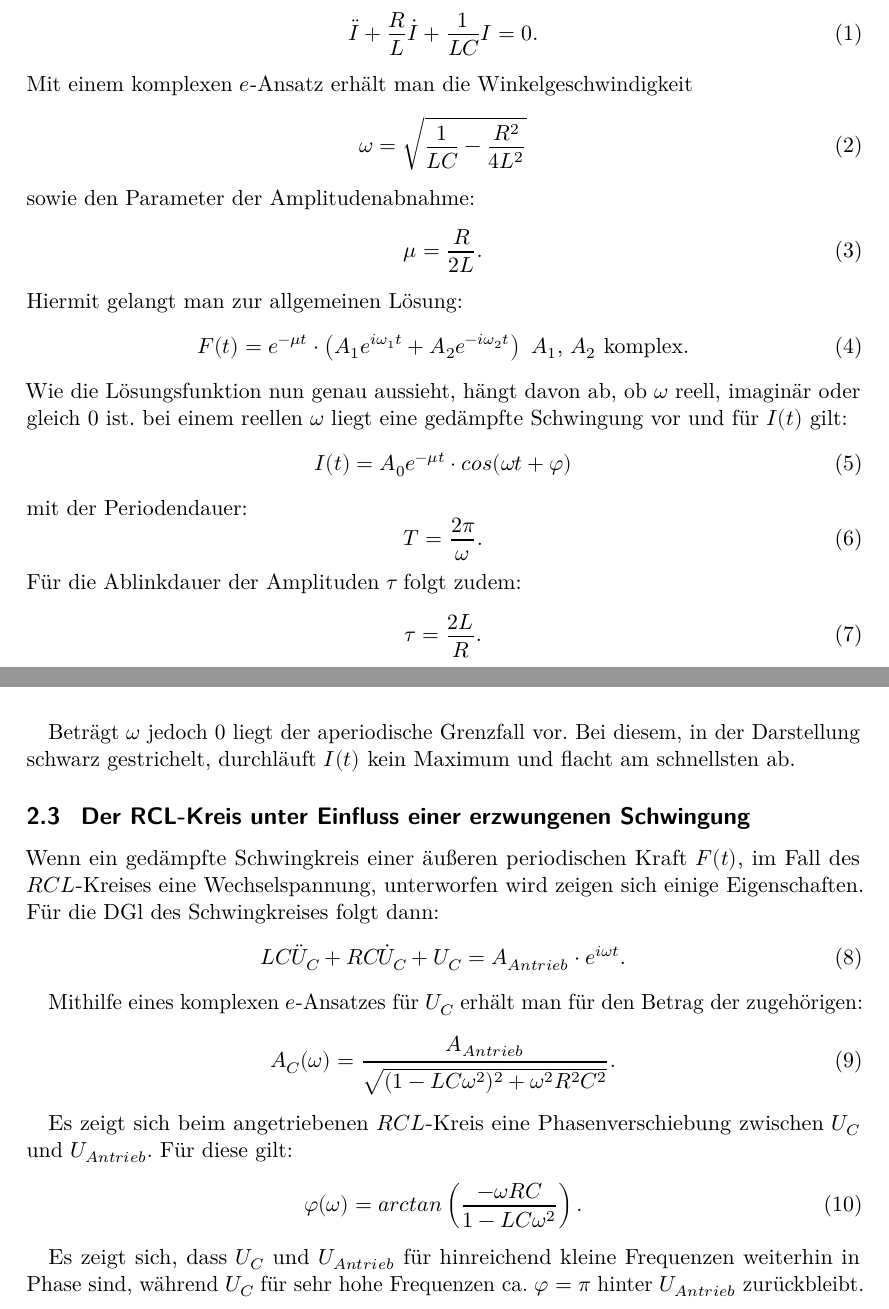
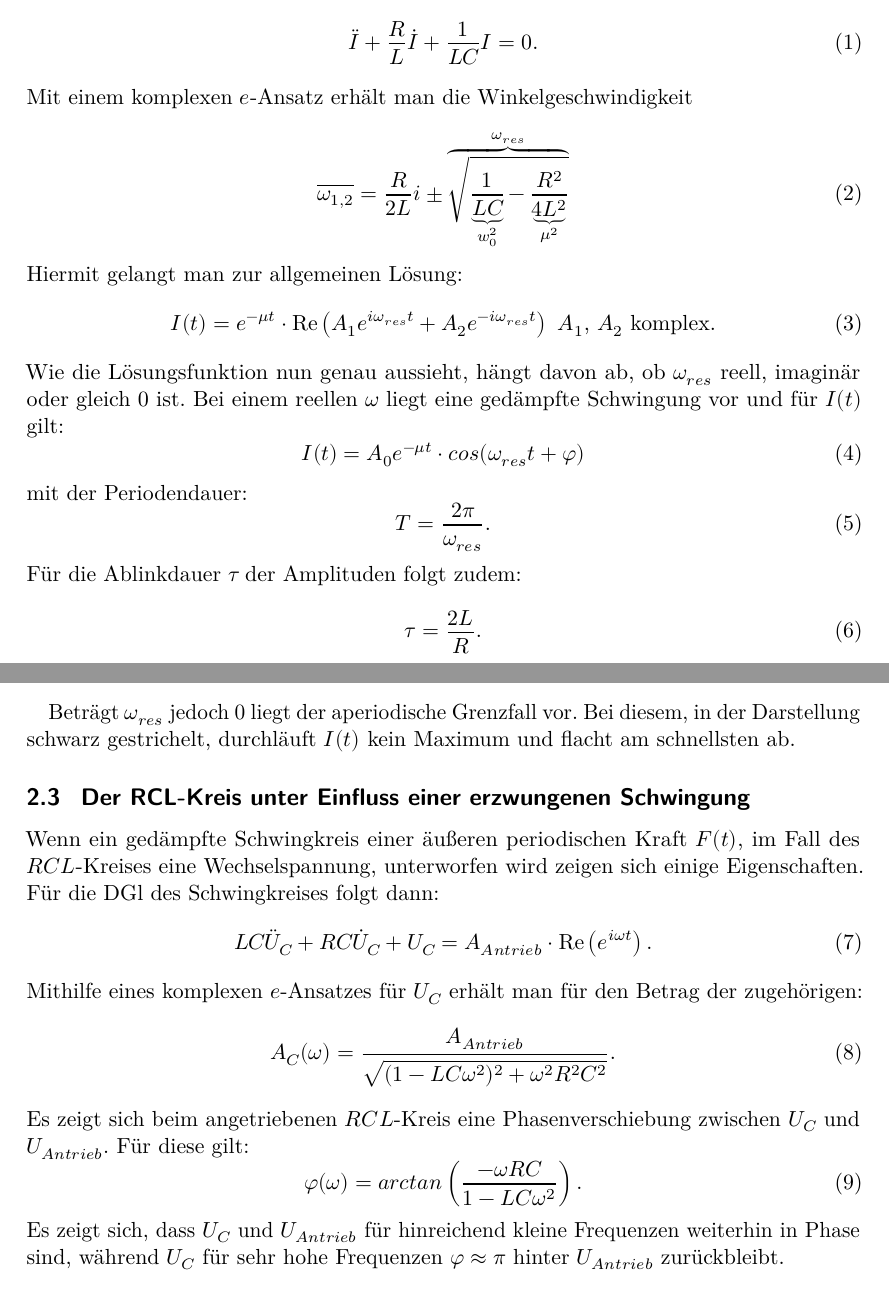
Before and after one commit to ghzut/Praktikum, a LaTeX document (Praktikum5-V354/Praktikum5w.tex, which reads Praktikum5-V354/content/theorie.tex): two parts of pages 4 and 5 of 15, joined at a grey line, cut so that both start at the same text. Compiled offline with LuaLaTeX.

Commit message:
Überarbeitete Theorie.

```diff
--- a/Praktikum5-V354/content/theorie.tex
+++ b/Praktikum5-V354/content/theorie.tex
@@ -21,41 +21,36 @@ Eine Erweiterung des Systems ist der $RCL$-Kreis, in dem eine gewisse Energierat
 kontinuierlich über einen ohmschen Widerstand $R$ in Wärme umgesetzt wird. Als Folge sind
 $U(t)$ und $I(t)$  monoton fallende Funktionen der Zeit. Es handelt sich daher um eine gedämpfte
  Schwingung.
-
  \begin{figure}[H]
    \centering
    \includegraphics[width=\linewidth-200pt,height=\textheight-200pt,keepaspectratio]{content/RCL.png}
    \caption{RCL-Kreis}
    \label{fig:RCL_Kreis}
  \end{figure}
-
 Nach den kirchhoffschen Regeln folgt die DGL:
  \begin{equation}
    \ddot{I} + \frac{R}{L} \dot{I} + \frac{1}{LC}I = 0\text{.}
  \end{equation}
  Mit einem komplexen $e$-Ansatz erhält man die Winkelgeschwindigkeit
  \begin{equation}
-   \omega = \sqrt{\frac{1}{LC}-\frac{R²}{4L²}}
- \end{equation}
- sowie den Parameter der Amplitudenabnahme:
- \begin{equation}
- \mu = \frac{R}{2L}\text{.}
+   \overline{\omega_{1,2}} = \frac{R}{2L}i \pm \overbrace{\sqrt{\vphantom{\frac{R²}{4L²}}\smash{\underbrace
+   	{\frac{1}{LC}}_{w_0^2}-\underbrace{\frac{R²}{4L²}}_{\mu^2}}}\vphantom{\sqrt{\underbrace{\frac{R²}{4L²}}_{\mu^2}}}}^{\omega_{res}}
  \end{equation}
  Hiermit gelangt man zur allgemeinen Lösung:
  \begin{equation}
-   F(t) = e^{-\mu t} \cdot  \left( A_1e^{i\omega_1t} + A_2e^{-i\omega_2t} \right) \text{ } A_1\text{, } A_2 \text{ komplex.}
+   I(t) = e^{-\mu t} \cdot  \operatorname{Re}\left( A_1e^{i\omega_{res} t} + A_2e^{-i\omega_{res} t} \right) \text{ } A_1\text{, } A_2 \text{ komplex.}
  \end{equation}
- Wie die Lösungsfunktion nun genau aussieht, hängt davon ab, ob $\omega$ reell, imaginär
+ Wie die Lösungsfunktion nun genau aussieht, hängt davon ab, ob $\omega_{res}$ reell, imaginär
   oder gleich 0 ist.
-  bei einem reellen $\omega$ liegt eine gedämpfte Schwingung vor und für $I(t)$ gilt:
+  Bei einem reellen $\omega$ liegt eine gedämpfte Schwingung vor und für $I(t)$ gilt:
   \begin{equation}
-    I(t) = A_0 e^{-\mu t} \cdot cos(\omega t + \varphi)
+    I(t) = A_0 e^{-\mu t} \cdot cos(\omega_{res} t + \varphi)
   \end{equation}
  mit der Periodendauer:
   \begin{equation}
-    T = \frac{2 \pi}{\omega}\text{.}
+    T = \frac{2 \pi}{\omega_{res}}\text{.}
   \end{equation}
-  Für die Ablinkdauer der Amplituden $\tau$ folgt zudem:
+  Für die Ablinkdauer $\tau$ der Amplituden folgt zudem:
   \begin{equation}
     \tau = \frac{2L}{R}\text{.}
   \end{equation}
@@ -67,10 +61,10 @@ aperiodischen Dämpfung, welche nach hinreichender Zeit  ein einfaches Relaxatio
  \begin{figure}[H]
    \centering
    \includegraphics[width=\linewidth-200pt,height=\textheight-200pt,keepaspectratio]{content/dämpfungen.png}
-   \caption{Relaxationsverhalten bei verschiedenen Dämpfungen}
+   \caption{Relaxationsverhalten bei verschiedenen aperiodischen Dämpfungen}
    \label{fig:Dämpfungen}
  \end{figure}
- Beträgt $\omega$ jedoch 0 liegt der aperiodische Grenzfall vor. Bei diesem, in der Darstellung schwarz gestrichelt,
+ Beträgt $\omega_{res}$ jedoch 0 liegt der aperiodische Grenzfall vor. Bei diesem, in der Darstellung schwarz gestrichelt,
   durchläuft $I(t)$ kein Maximum und flacht am schnellsten ab.
 
 \subsection{ Der RCL-Kreis unter Einfluss einer erzwungenen Schwingung}
@@ -79,25 +73,19 @@ Wenn ein gedämpfte Schwingkreis einer äußeren periodischen Kraft $F(t)$, im F
  eine Wechselspannung, unterworfen wird zeigen sich einige Eigenschaften.
 Für die DGl des Schwingkreises folgt dann:
 \begin{equation}
-  LC \ddot{U}_C + RC \dot{U}_C + U_C = A_{Antrieb} \cdot e^{i\omega t}\text{.}
+  LC \ddot{U}_C + RC \dot{U}_C + U_C = A_{Antrieb} \cdot \operatorname{Re}\left( e^{i\omega t}\right)\text{.}
 \end{equation}
-
 Mithilfe eines komplexen $e$-Ansatzes für $U_C$ erhält man für den Betrag der zugehörigen:
 \begin{equation}
   A_C(\omega) = \frac{A_{Antrieb}}{\sqrt{(1-LC\omega^2)^2 + \omega^2R^2C^2}}\text{.}
 \end{equation}
-%\begin{equation}
-  %|A(\omega)| = U_0 \vdot sqrt{\frac{(1-LC\omega^2)² + \omega²R²C²}{\left \left 1-LC\omega²\right ^2 + \omega²R²C²\right^2}}
-%\end{equation}
-
 Es zeigt sich beim angetriebenen $RCL$-Kreis eine Phasenverschiebung zwischen $U_C$ und $U_{Antrieb}$.
 Für diese gilt:
 \begin{equation}
   \varphi(\omega) = arctan\left( \frac{-\omega RC}{1-LC \omega^2}\right)\text{.}
 \end{equation}
-
 Es zeigt sich, dass $U_C$ und $U_{Antrieb}$ für hinreichend kleine Frequenzen weiterhin in Phase sind,
-während $U_C$ für sehr hohe Frequenzen ca. $\varphi = \pi$ hinter $U_{Antrieb}$ zurückbleibt.
+während $U_C$ für sehr hohe Frequenzen $\varphi \approx \pi$ hinter $U_{Antrieb}$ zurückbleibt.
 
 
 
```
Also changed, not shown: Praktikum5-V354/content/theorie.tex (9 more changed lines).
